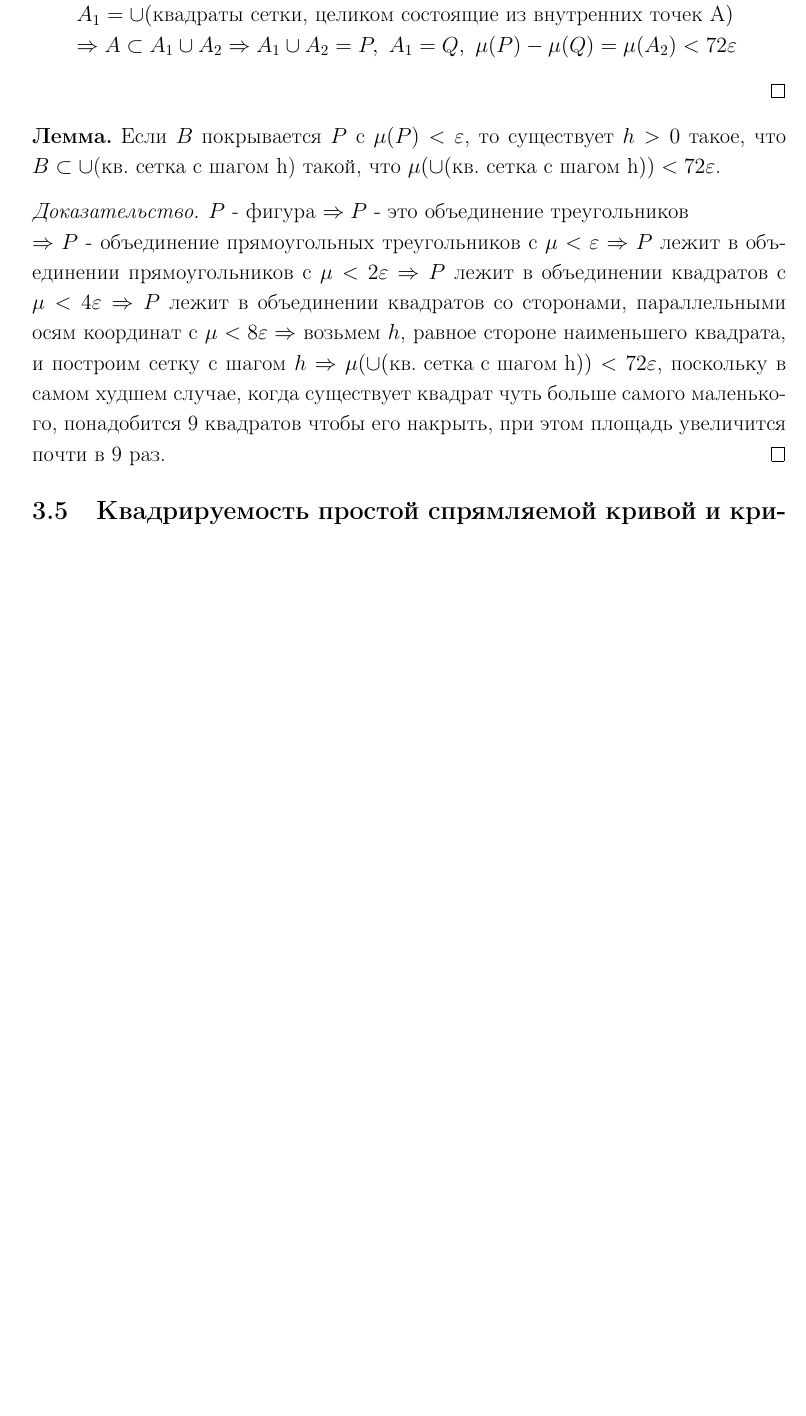
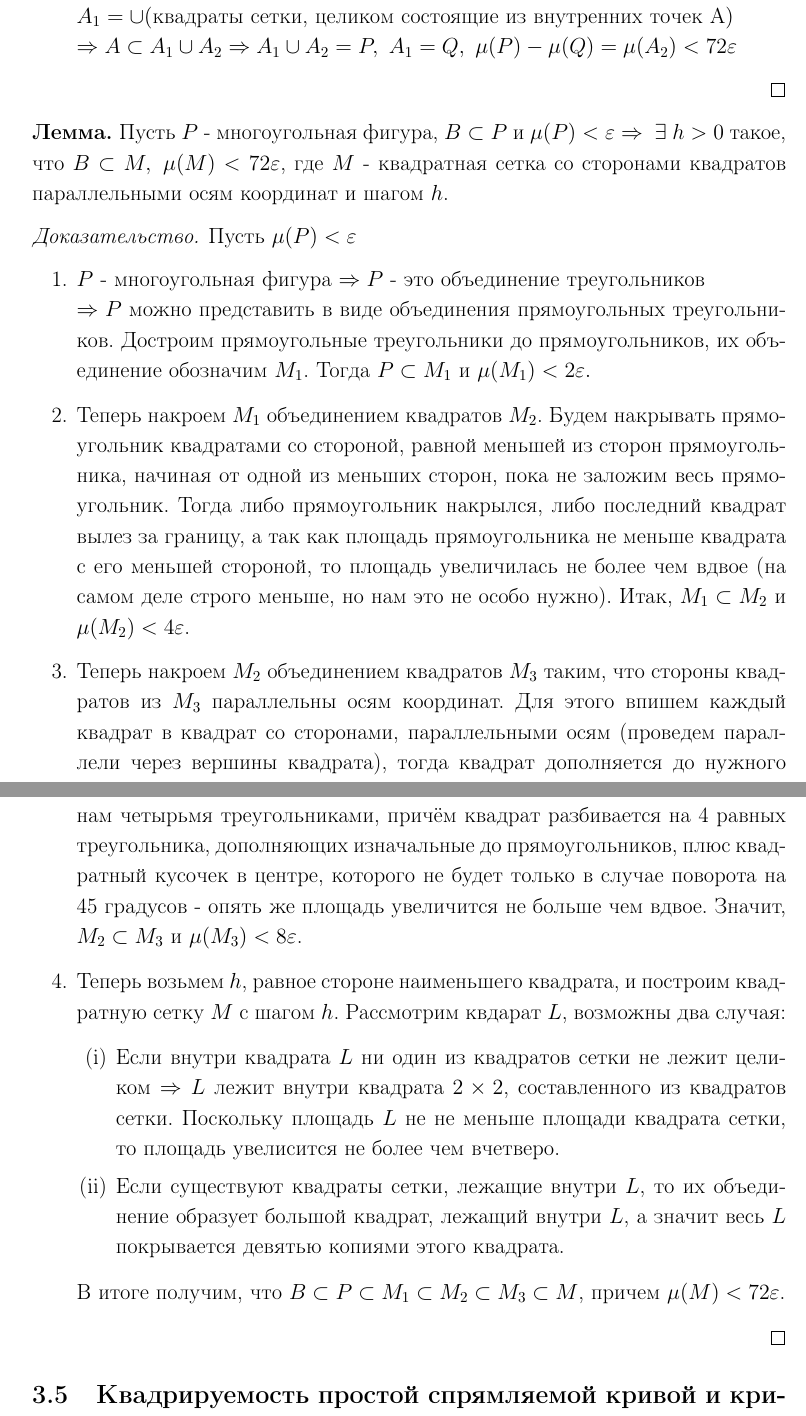
Before and after one commit to yakovlevki/Calculus, a LaTeX document (Calculus-2/calculus-2.tex, which reads Calculus-2/Lectures/lecture9.tex): part of page 25 of 26 before the commit and two parts of pages 25 and 26 of 27 after it, the two joined at a grey line, cut so that both start at the same text, the shorter picture padded with empty space. Compiled offline with pdfLaTeX.

Commit message:
Лемма про квадратики (extended)

```diff
--- a/Calculus-2/Lectures/lecture9.tex
+++ b/Calculus-2/Lectures/lecture9.tex
@@ -16,11 +17,21 @@
     \end{itemize}
 \end{proof}
 \begin{lemma}
-    Если $B$ покрывается $P$ с $\mu(P)<\epsilon$, то существует $h>0$ такое, что $B\subset \cup$(кв. сетка с шагом h) такой, что $\mu(\cup(\text{кв. сетка с шагом h}))<72\epsilon$.
+    Пусть $P$ - многоугольная фигура, $B\subset P$ и $\mu(P)<\epsilon \Rightarrow\ \exists\ h>0$ такое, что $B\subset M,\ \mu(M)<72\epsilon$, где $M$ - квадратная сетка со сторонами квадратов параллельными осям координат и шагом $h$.
 \end{lemma}
-\begin{proof}
-    $P$ - фигура $\Rightarrow P$ - это объединение треугольников\\
-    $\Rightarrow P$ - объединение прямоугольных треугольников с $\mu<\epsilon \Rightarrow P$ лежит в объединении прямоугольников с $\mu<2\epsilon \Rightarrow P$ лежит в объединении квадратов с $\mu<4\epsilon \Rightarrow P$ лежит в объединении квадратов со сторонами, параллельными осям координат с $\mu<8\epsilon \Rightarrow$ возьмем $h$, равное стороне наименьшего квадрата, и построим сетку с шагом $h \Rightarrow \mu(\cup(\text{кв. сетка с шагом h}))<72\epsilon$, поскольку в самом худшем случае, когда существует квадрат чуть больше самого маленького, понадобится 9 квадратов чтобы его накрыть, при этом площадь увеличится почти в 9 раз.
+\begin{proof} Пусть $\mu(P)<\epsilon$
+    \begin{enumerate}
+        \item $P$ - многоугольная фигура $\Rightarrow P$ - это объединение треугольников\\
+        $\Rightarrow P$ можно представить в виде объединения прямоугольных треугольников. Достроим прямоугольные треугольники до прямоугольников, их объединение обозначим $M_1$. Тогда $P\subset M_1$ и $\mu(M_1)<2\epsilon.$
+        \item Теперь накроем $M_1$ объединением квадратов $M_2$. Будем накрывать прямоугольник квадратами со стороной, равной меньшей из сторон прямоугольника, начиная от одной из меньших сторон, пока не заложим весь прямоугольник. Тогда либо прямоугольник накрылся, либо последний квадрат вылез за границу, а так как площадь прямоугольника не меньше квадрата с его меньшей стороной, то площадь увеличилась не более чем вдвое (на самом деле строго меньше, но нам это не особо нужно). Итак, $M_1\subset M_2$ и $\mu(M_2)< 4\epsilon$.
+        \item Теперь накроем $M_2$ объединением квадратов $M_3$ таким, что стороны квадратов из $M_3$ параллельны осям координат. Для этого впишем каждый квадрат в квадрат со сторонами, параллельными осям (проведем параллели через вершины квадрата), тогда квадрат дополняется до нужного нам четырьмя треугольниками, причём квадрат разбивается на 4 равных треугольника, дополняющих изначальные до прямоугольников, плюс квадратный кусочек в центре, которого не будет только в случае поворота на 45 градусов - опять же площадь увеличится не больше чем вдвое. Значит, $M_2 \subset M_3$ и $\mu(M_3)< 8\epsilon$.
+        \item Теперь возьмем $h$, равное стороне наименьшего квадрата, и построим квадратную сетку $M$ с шагом $h$. Рассмотрим квдарат $L$, возможны два случая:
+        \begin{itemize}
+            \item[(i)] Если внутри квадрата $L$ ни один из квадратов сетки не лежит целиком $\Rightarrow L$ лежит внутри квадрата $2\times 2$, составленного из квадратов сетки. Поскольку площадь $L$ не не меньше площади квадрата сетки, то площадь увелисится не более чем вчетверо.
+            \item[(ii)] Если существуют квадраты сетки, лежащие внутри $L$, то их объединение образует большой квадрат, лежащий внутри $L$, а значит весь $L$ покрывается девятью копиями этого квадрата.
+        \end{itemize}
+        В итоге получим, что $B\subset P\subset M_1\subset M_2\subset M_3\subset M$, причем $\mu(M)<72\epsilon$.
+    \end{enumerate}
 \end{proof}
 \subsection{Квадрируемость простой спрямляемой кривой и криволинейной трапеции}
 \begin{theorem}
```
Also changed, not shown: Calculus-2/calculus-2.pdf, Calculus-2/Lectures/lecture9.tex (1 more changed lines).
